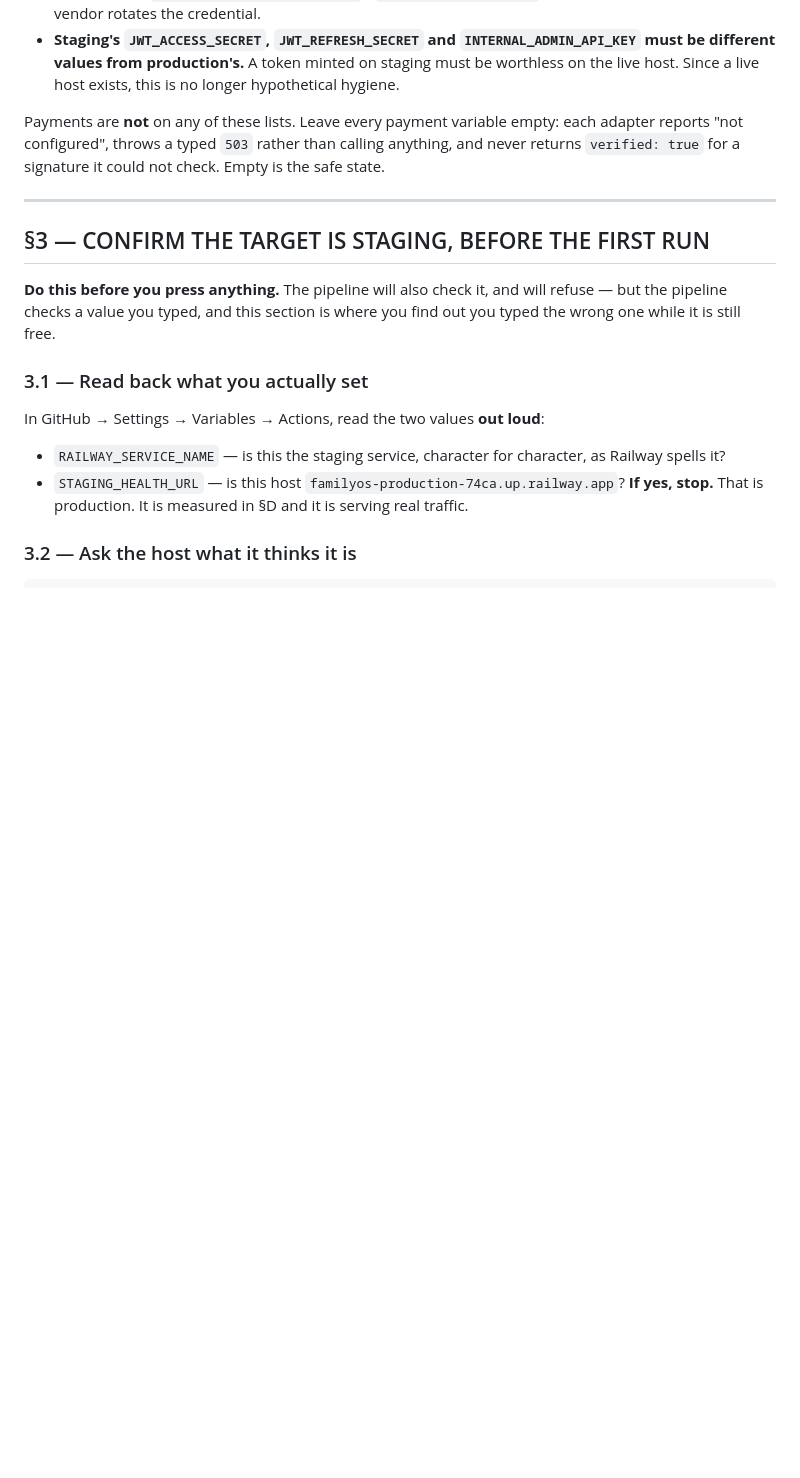
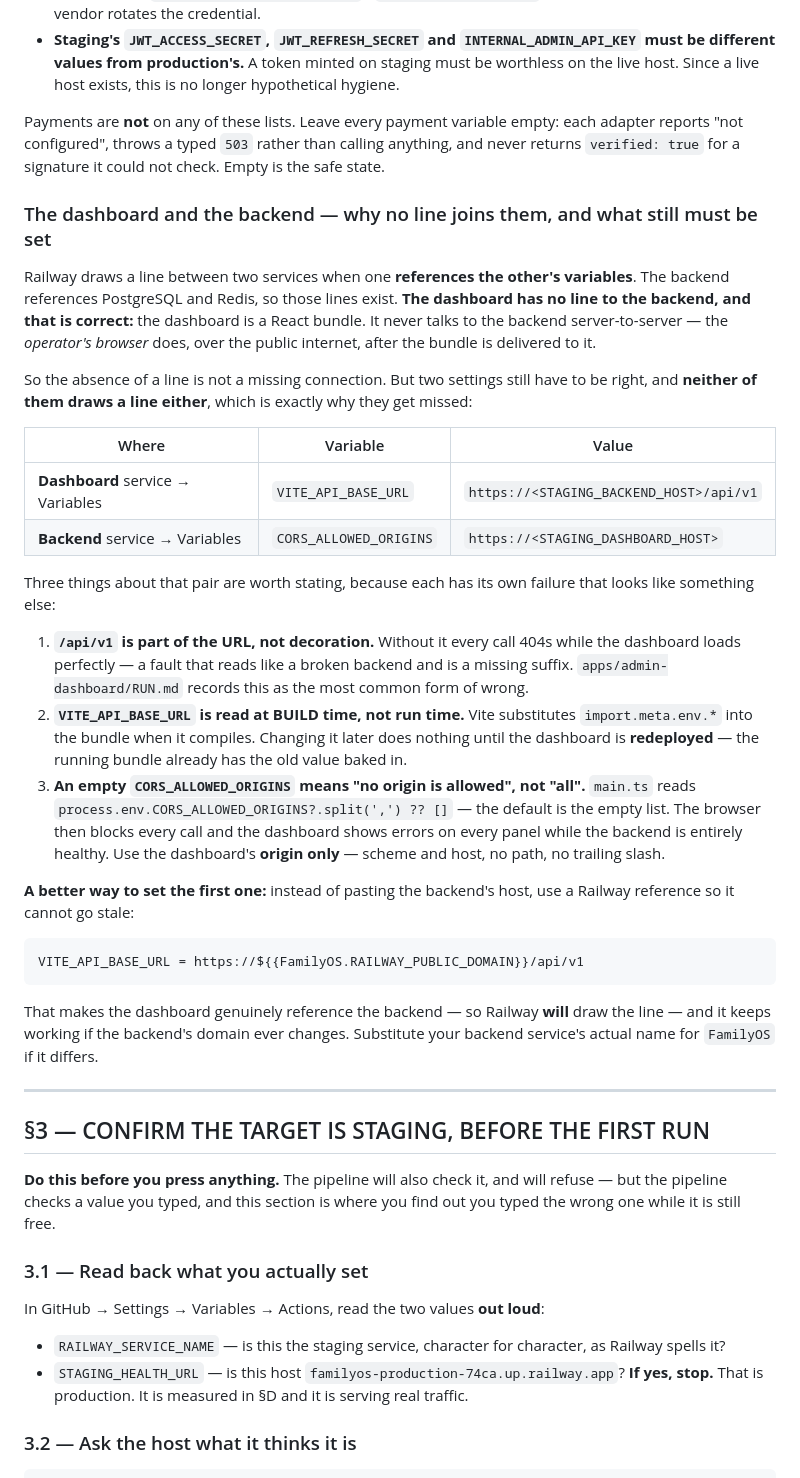
Before and after one commit to engmhussin-sys/FamilyOS, a Markdown page: DEPLOY_STAGING.md, the part around the change. Rendered like a GitHub page; blank space fills up the shorter version.

````diff
--- a/DEPLOY_STAGING.md
+++ b/DEPLOY_STAGING.md
@@ -94,6 +94,31 @@ Two notes that catch people:
 - **Staging's `JWT_ACCESS_SECRET`, `JWT_REFRESH_SECRET` and `INTERNAL_ADMIN_API_KEY` must be different values from production's.** A token minted on staging must be worthless on the live host. Since a live host exists, this is no longer hypothetical hygiene.
 
 Payments are **not** on any of these lists. Leave every payment variable empty: each adapter reports "not configured", throws a typed `503` rather than calling anything, and never returns `verified: true` for a signature it could not check. Empty is the safe state.
+
+### The dashboard and the backend — why no line joins them, and what still must be set
+
+Railway draws a line between two services when one **references the other's variables**. The backend references PostgreSQL and Redis, so those lines exist. **The dashboard has no line to the backend, and that is correct:** the dashboard is a React bundle. It never talks to the backend server-to-server — the *operator's browser* does, over the public internet, after the bundle is delivered to it.
+
+So the absence of a line is not a missing connection. But two settings still have to be right, and **neither of them draws a line either**, which is exactly why they get missed:
+
+| Where | Variable | Value |
+|---|---|---|
+| **Dashboard** service → Variables | `VITE_API_BASE_URL` | `https://<STAGING_BACKEND_HOST>/api/v1` |
+| **Backend** service → Variables | `CORS_ALLOWED_ORIGINS` | `https://<STAGING_DASHBOARD_HOST>` |
+
+Three things about that pair are worth stating, because each has its own failure that looks like something else:
+
+1. **`/api/v1` is part of the URL, not decoration.** Without it every call 404s while the dashboard loads perfectly — a fault that reads like a broken backend and is a missing suffix. `apps/admin-dashboard/RUN.md` records this as the most common form of wrong.
+2. **`VITE_API_BASE_URL` is read at BUILD time, not run time.** Vite substitutes `import.meta.env.*` into the bundle when it compiles. Changing it later does nothing until the dashboard is **redeployed** — the running bundle already has the old value baked in.
+3. **An empty `CORS_ALLOWED_ORIGINS` means "no origin is allowed", not "all".** `main.ts` reads `process.env.CORS_ALLOWED_ORIGINS?.split(',') ?? []` — the default is the empty list. The browser then blocks every call and the dashboard shows errors on every panel while the backend is entirely healthy. Use the dashboard's **origin only** — scheme and host, no path, no trailing slash.
+
+**A better way to set the first one:** instead of pasting the backend's host, use a Railway reference so it cannot go stale:
+
+```
+VITE_API_BASE_URL = https://${{FamilyOS.RAILWAY_PUBLIC_DOMAIN}}/api/v1
+```
+
+That makes the dashboard genuinely reference the backend — so Railway **will** draw the line — and it keeps working if the backend's domain ever changes. Substitute your backend service's actual name for `FamilyOS` if it differs.
 
 ---
 
````
Also changed, not shown: احذف-الملفات-القديمة.md (added, +99 -0 lines).
